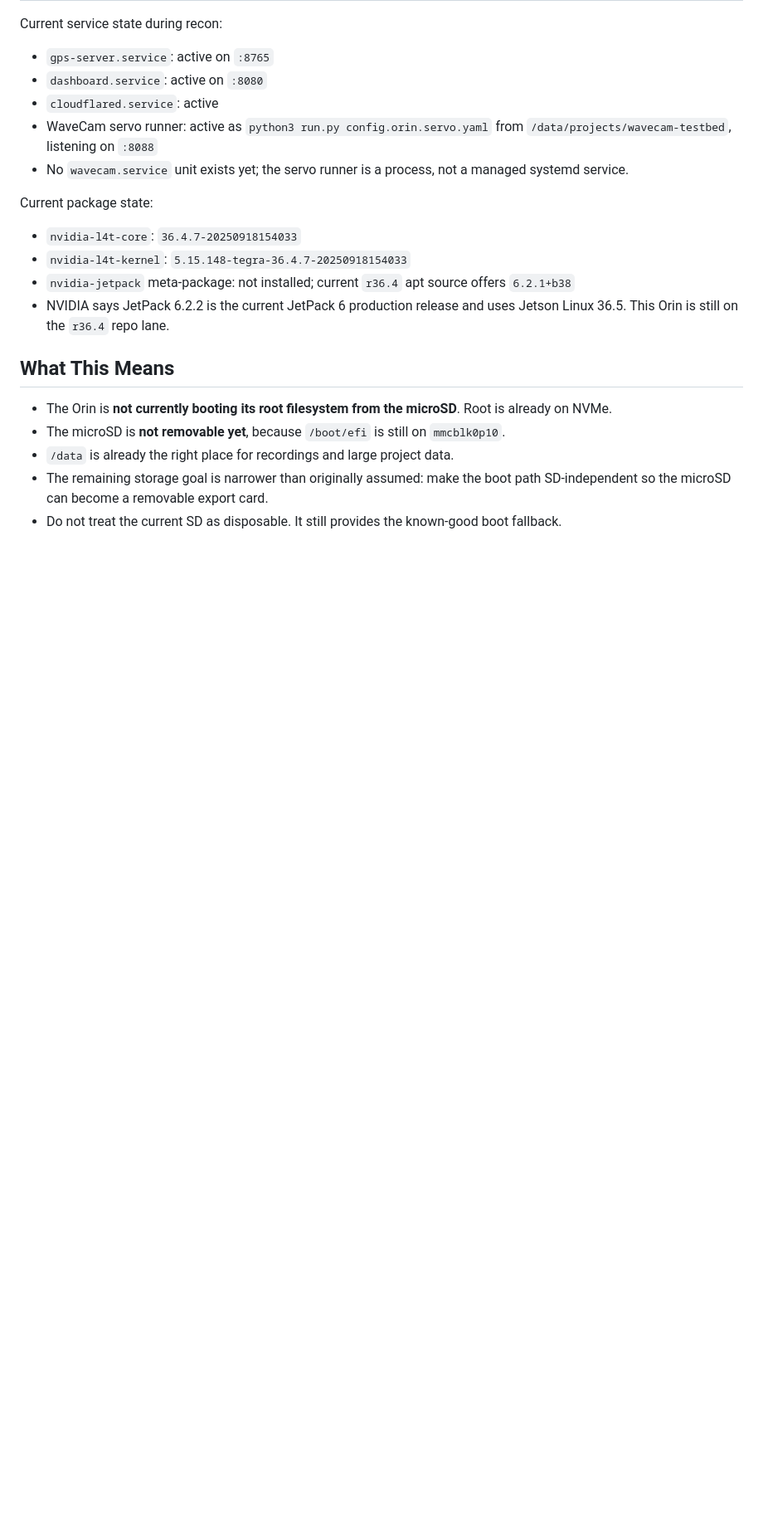
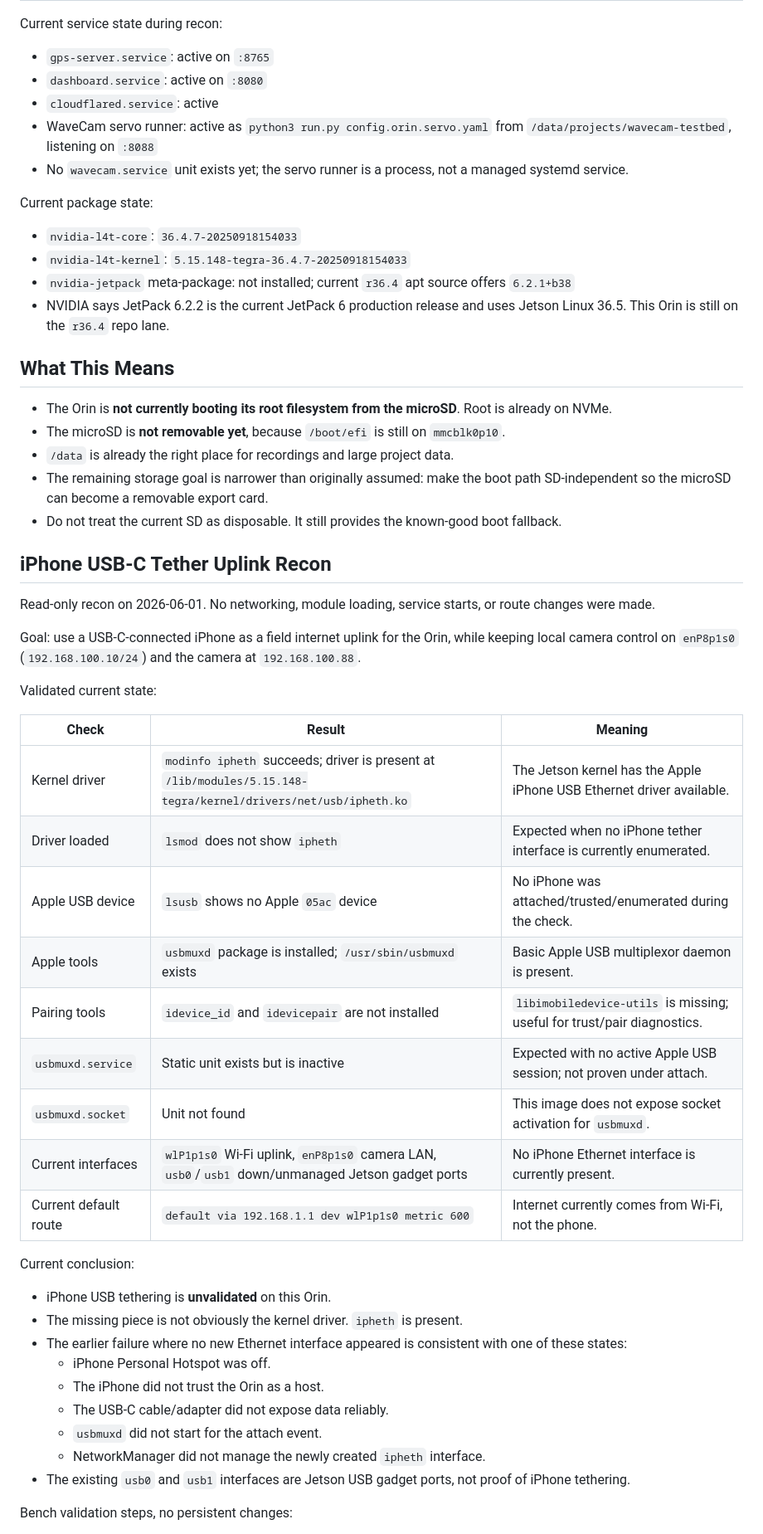
Before and after one commit to stonezone/jetsonTracker, a Markdown page: docs/ORIN_MAINTENANCE_RUNBOOK.md, the part around one of its changes. Shown at 83% size. Drawn GitHub-style; blank space fills up the shorter version.

Commit message:
Document iPhone tether recon

```diff
--- a/docs/ORIN_MAINTENANCE_RUNBOOK.md
+++ b/docs/ORIN_MAINTENANCE_RUNBOOK.md
@@ -61,3 +61,39 @@ Current package state:
 - The remaining storage goal is narrower than originally assumed: make the boot path SD-independent
   so the microSD can become a removable export card.
 - Do not treat the current SD as disposable. It still provides the known-good boot fallback.
+
+## iPhone USB-C Tether Uplink Recon
+
+Read-only recon on 2026-06-01. No networking, module loading, service starts, or route changes were made.
+
+Goal: use a USB-C-connected iPhone as a field internet uplink for the Orin, while keeping local camera control on
+`enP8p1s0` (`192.168.100.10/24`) and the camera at `192.168.100.88`.
+
+Validated current state:
+
+| Check | Result | Meaning |
+|---|---|---|
+| Kernel driver | `modinfo ipheth` succeeds; driver is present at `/lib/modules/5.15.148-tegra/kernel/drivers/net/usb/ipheth.ko` | The Jetson kernel has the Apple iPhone USB Ethernet driver available. |
+| Driver loaded | `lsmod` does not show `ipheth` | Expected when no iPhone tether interface is currently enumerated. |
+| Apple USB device | `lsusb` shows no Apple `05ac` device | No iPhone was attached/trusted/enumerated during the check. |
+| Apple tools | `usbmuxd` package is installed; `/usr/sbin/usbmuxd` exists | Basic Apple USB multiplexor daemon is present. |
+| Pairing tools | `idevice_id` and `idevicepair` are not installed | `libimobiledevice-utils` is missing; useful for trust/pair diagnostics. |
+| `usbmuxd.service` | Static unit exists but is inactive | Expected with no active Apple USB session; not proven under attach. |
+| `usbmuxd.socket` | Unit not found | This image does not expose socket activation for `usbmuxd`. |
+| Current interfaces | `wlP1p1s0` Wi-Fi uplink, `enP8p1s0` camera LAN, `usb0`/`usb1` down/unmanaged Jetson gadget ports | No iPhone Ethernet interface is currently present. |
+| Current default route | `default via 192.168.1.1 dev wlP1p1s0 metric 600` | Internet currently comes from Wi-Fi, not the phone. |
+
+Current conclusion:
+
+- iPhone USB tethering is **unvalidated** on this Orin.
+- The missing piece is not obviously the kernel driver. `ipheth` is present.
+- The earlier failure where no new Ethernet interface appeared is consistent with one of these states:
+  - iPhone Personal Hotspot was off.
+  - The iPhone did not trust the Orin as a host.
+  - The USB-C cable/adapter did not expose data reliably.
+  - `usbmuxd` did not start for the attach event.
+  - NetworkManager did not manage the newly created `ipheth` interface.
+- The existing `usb0` and `usb1` interfaces are Jetson USB gadget ports, not proof of iPhone tethering.
+
+Bench validation steps, no persistent changes:
+
```
Also changed, not shown: other parts of docs/ORIN_MAINTENANCE_RUNBOOK.md (+67 -0 lines).
